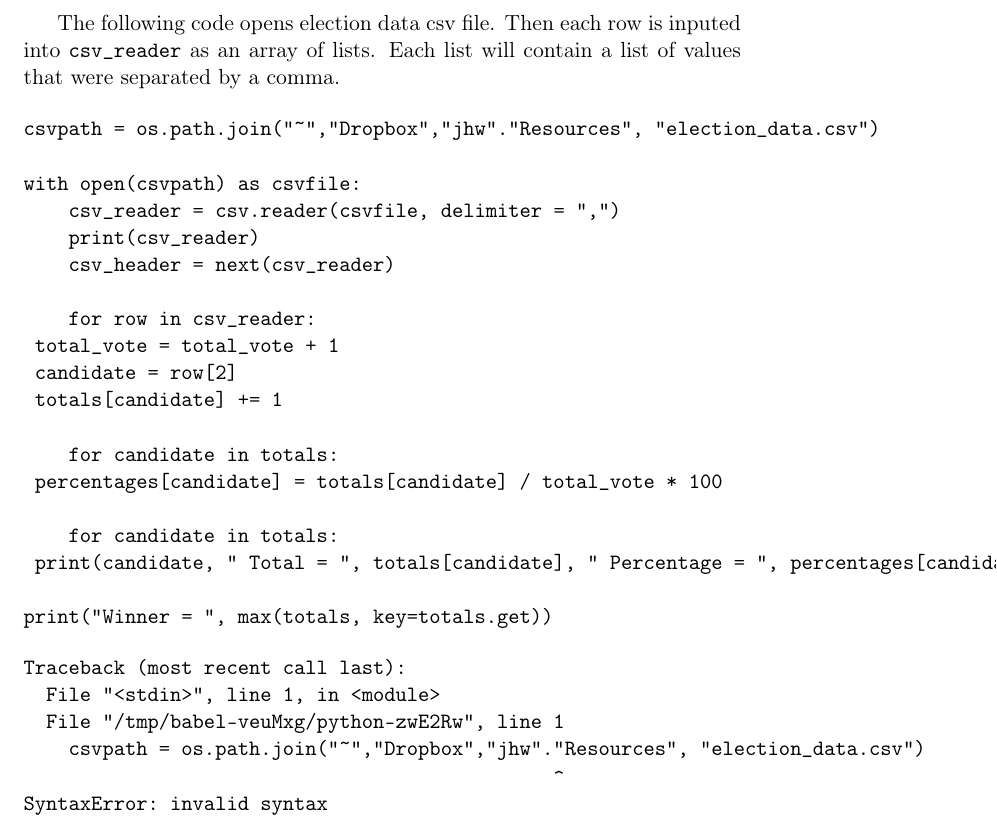
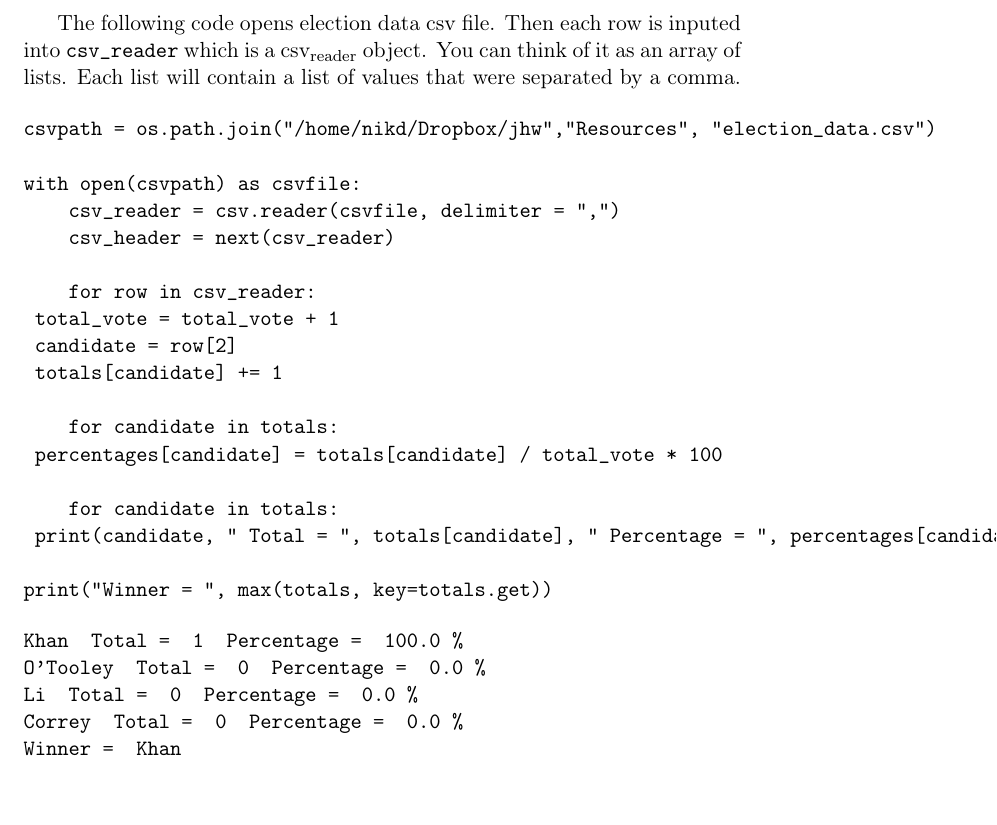
Before and after one commit to kakistocraces/jhw, a LaTeX document (main2.tex): part of page 2 of 2, cut so that both start at the same text, the shorter picture padded with empty space. Compiled offline with pdfLaTeX.

Commit message:
updating org and exported pdf

```diff
--- a/main2.tex
+++ b/main2.tex
@@ -74,14 +75,13 @@ total_vote = 0
 \end{verbatim}
 
 
-The following code opens election data csv file. Then each row is inputed into \texttt{csv\_reader} as an array of lists. Each list will contain a list of values that were separated by a comma.
+The following code opens election data csv file. Then each row is inputed into \texttt{csv\_reader} which is a csv\textsubscript{reader} object. You can think of it as an array of lists. Each list will contain a list of values that were separated by a comma.
 
 \begin{verbatim}
-csvpath = os.path.join("~","Dropbox","jhw"."Resources", "election_data.csv")
+csvpath = os.path.join("/home/nikd/Dropbox/jhw","Resources", "election_data.csv")
 
 with open(csvpath) as csvfile:
     csv_reader = csv.reader(csvfile, delimiter = ",")
-    print(csv_reader)
     csv_header = next(csv_reader)
 
     for row in csv_reader:
@@ -99,12 +99,11 @@ print("Winner = ", max(totals, key=totals.get))
 \end{verbatim}
 
 \begin{verbatim}
-Traceback (most recent call last):
-  File "<stdin>", line 1, in <module>
-  File "/tmp/babel-veuMxg/python-zwE2Rw", line 1
-    csvpath = os.path.join("~","Dropbox","jhw"."Resources", "election_data.csv")
-                                               ^
-SyntaxError: invalid syntax
+Khan  Total =  1  Percentage =  100.0 %
+O'Tooley  Total =  0  Percentage =  0.0 %
+Li  Total =  0  Percentage =  0.0 %
+Correy  Total =  0  Percentage =  0.0 %
+Winner =  Khan
 
 
 \end{verbatim}
```
Also changed, not shown: main2.pdf, main2.tex (3 more changed lines), 1 other file.
